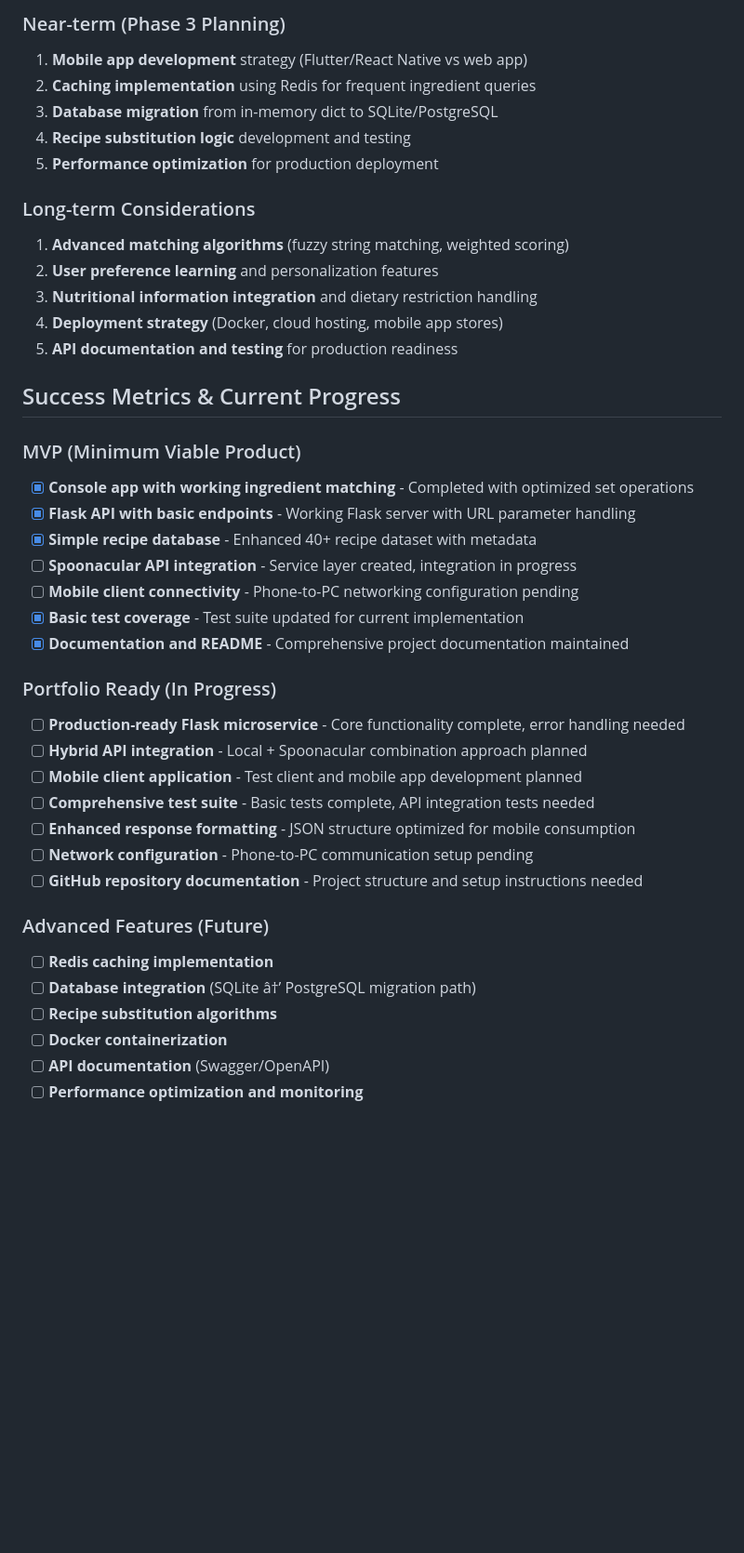
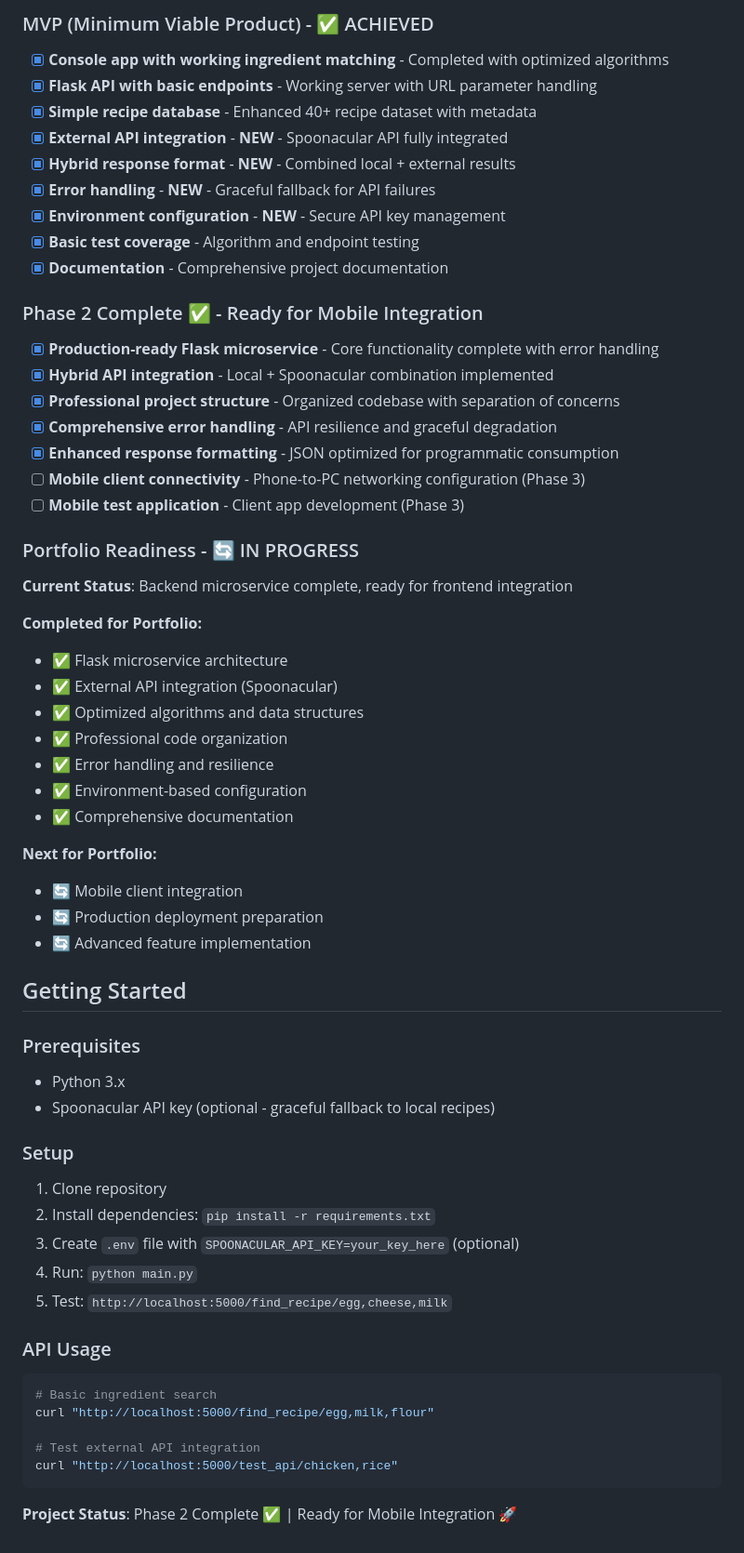
Before and after one commit to BarnardF/recipe_microservice, a Markdown page: README.md, the part around the change printed below. Shown: that part at 93% size. GitHub-like rendering; blank space fills up the shorter version.

Commit message:
updated reame file to include all recent changes included error messages and new file structure also progress in phase 2

````diff
--- a/README.md
+++ b/README.md
@@ -274,42 +291,61 @@ GET /api/v1/recipes/search?q={query}&difficulty={level}
 
-### Near-term (Phase 3 Planning)
-1. **Mobile app development** strategy (Flutter/React Native vs web app)
-2. **Caching implementation** using Redis for frequent ingredient queries
-3. **Database migration** from in-memory dict to SQLite/PostgreSQL
-4. **Recipe substitution logic** development and testing
-5. **Performance optimization** for production deployment
+### MVP (Minimum Viable Product) - ✅ ACHIEVED
+- [x] **Console app with working ingredient matching** - Completed with optimized algorithms
+- [x] **Flask API with basic endpoints** - Working server with URL parameter handling
+- [x] **Simple recipe database** - Enhanced 40+ recipe dataset with metadata
+- [x] **External API integration** - **NEW** - Spoonacular API fully integrated
+- [x] **Hybrid response format** - **NEW** - Combined local + external results
+- [x] **Error handling** - **NEW** - Graceful fallback for API failures
+- [x] **Environment configuration** - **NEW** - Secure API key management
+- [x] **Basic test coverage** - Algorithm and endpoint testing
+- [x] **Documentation** - Comprehensive project documentation
 
-### Long-term Considerations
-1. **Advanced matching algorithms** (fuzzy string matching, weighted scoring)
-2. **User preference learning** and personalization features
-3. **Nutritional information integration** and dietary restriction handling
-4. **Deployment strategy** (Docker, cloud hosting, mobile app stores)
-5. **API documentation and testing** for production readiness
+### Phase 2 Complete ✅ - Ready for Mobile Integration
+- [x] **Production-ready Flask microservice** - Core functionality complete with error handling
+- [x] **Hybrid API integration** - Local + Spoonacular combination implemented
+- [x] **Professional project structure** - Organized codebase with separation of concerns
+- [x] **Comprehensive error handling** - API resilience and graceful degradation
+- [x] **Enhanced response formatting** - JSON optimized for programmatic consumption
+- [ ] **Mobile client connectivity** - Phone-to-PC networking configuration (Phase 3)
+- [ ] **Mobile test application** - Client app development (Phase 3)
 
-## Success Metrics & Current Progress
+### Portfolio Readiness - 🔄 IN PROGRESS
+**Current Status**: Backend microservice complete, ready for frontend integration
 
-### MVP (Minimum Viable Product)
-- [x] **Console app with working ingredient matching** - Completed with optimized set operations
-- [x] **Flask API with basic endpoints** - Working Flask server with URL parameter handling
-- [x] **Simple recipe database** - Enhanced 40+ recipe dataset with metadata
-- [ ] **Spoonacular API integration** - Service layer created, integration in progress
-- [ ] **Mobile client connectivity** - Phone-to-PC networking configuration pending
-- [x] **Basic test coverage** - Test suite updated for current implementation
-- [x] **Documentation and README** - Comprehensive project documentation maintained
+**Completed for Portfolio:**
+- ✅ Flask microservice architecture
+- ✅ External API integration (Spoonacular)
+- ✅ Optimized algorithms and data structures
+- ✅ Professional code organization
+- ✅ Error handling and resilience
+- ✅ Environment-based configuration
+- ✅ Comprehensive documentation
 
-### Portfolio Ready (In Progress)
-- [ ] **Production-ready Flask microservice** - Core functionality complete, error handling needed
-- [ ] **Hybrid API integration** - Local + Spoonacular combination approach planned
-- [ ] **Mobile client application** - Test client and mobile app development planned
-- [ ] **Comprehensive test suite** - Basic tests complete, API integration tests needed
-- [ ] **Enhanced response formatting** - JSON structure optimized for mobile consumption
-- [ ] **Network configuration** - Phone-to-PC communication setup pending
-- [ ] **GitHub repository documentation** - Project structure and setup instructions needed
+**Next for Portfolio:**
+- 🔄 Mobile client integration
+- 🔄 Production deployment preparation
+- 🔄 Advanced feature implementation
 
-### Advanced Features (Future)
-- [ ] **Redis caching implementation**
-- [ ] **Database integration** (SQLite â†’ PostgreSQL migration path)
-- [ ] **Recipe substitution algorithms**
-- [ ] **Docker containerization**
-- [ ] **API documentation** (Swagger/OpenAPI)
-- [ ] **Performance optimization and monitoring**
+## Getting Started
+
+### Prerequisites
+- Python 3.x
+- Spoonacular API key (optional - graceful fallback to local recipes)
+
+### Setup
+1. Clone repository
+2. Install dependencies: `pip install -r requirements.txt`
+3. Create `.env` file with `SPOONACULAR_API_KEY=your_key_here` (optional)
+4. Run: `python main.py`
+5. Test: `http://localhost:5000/find_recipe/egg,cheese,milk`
+
+### API Usage
+```bash
+# Basic ingredient search
+curl "http://localhost:5000/find_recipe/egg,milk,flour"
+
+# Test external API integration
+curl "http://localhost:5000/test_api/chicken,rice"
+```
+
+**Project Status**: Phase 2 Complete ✅ | Ready for Mobile Integration 🚀
````
Also changed, not shown: other parts of README.md (+202 -185 lines).
